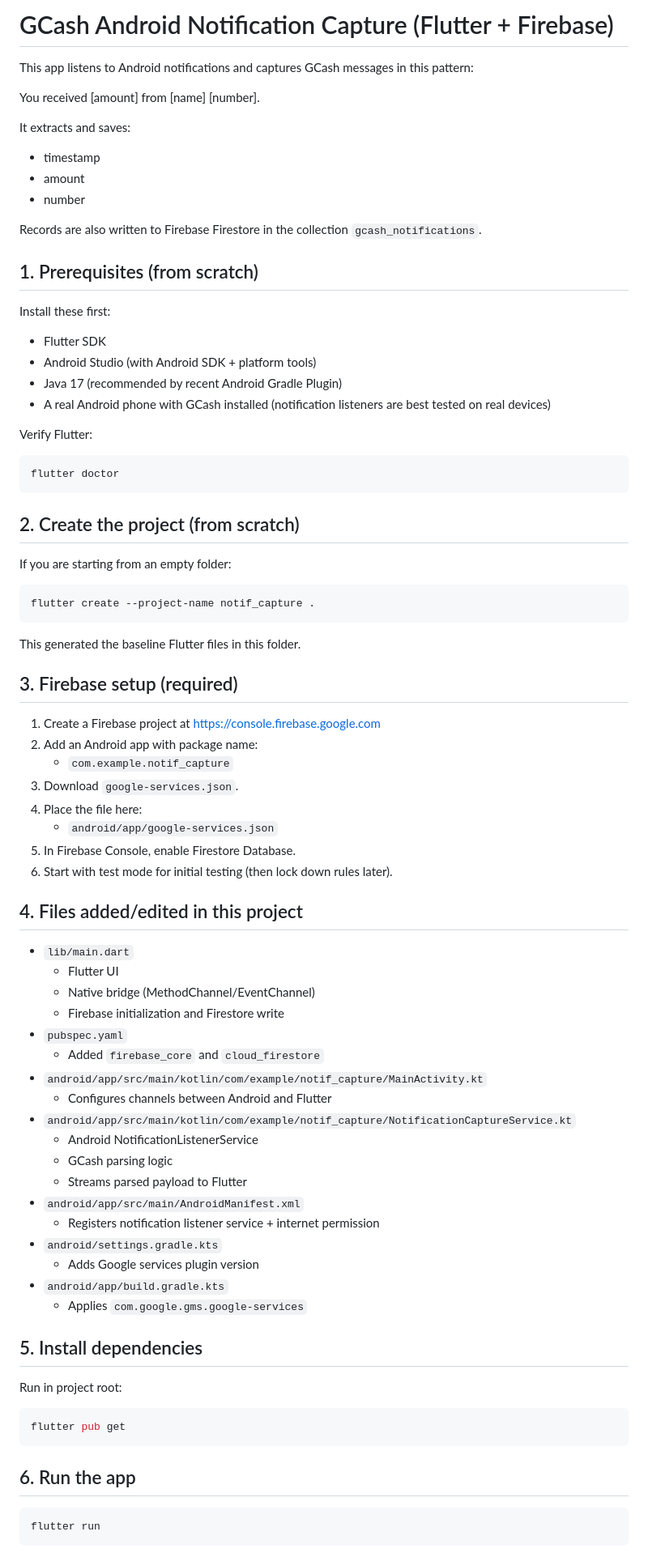
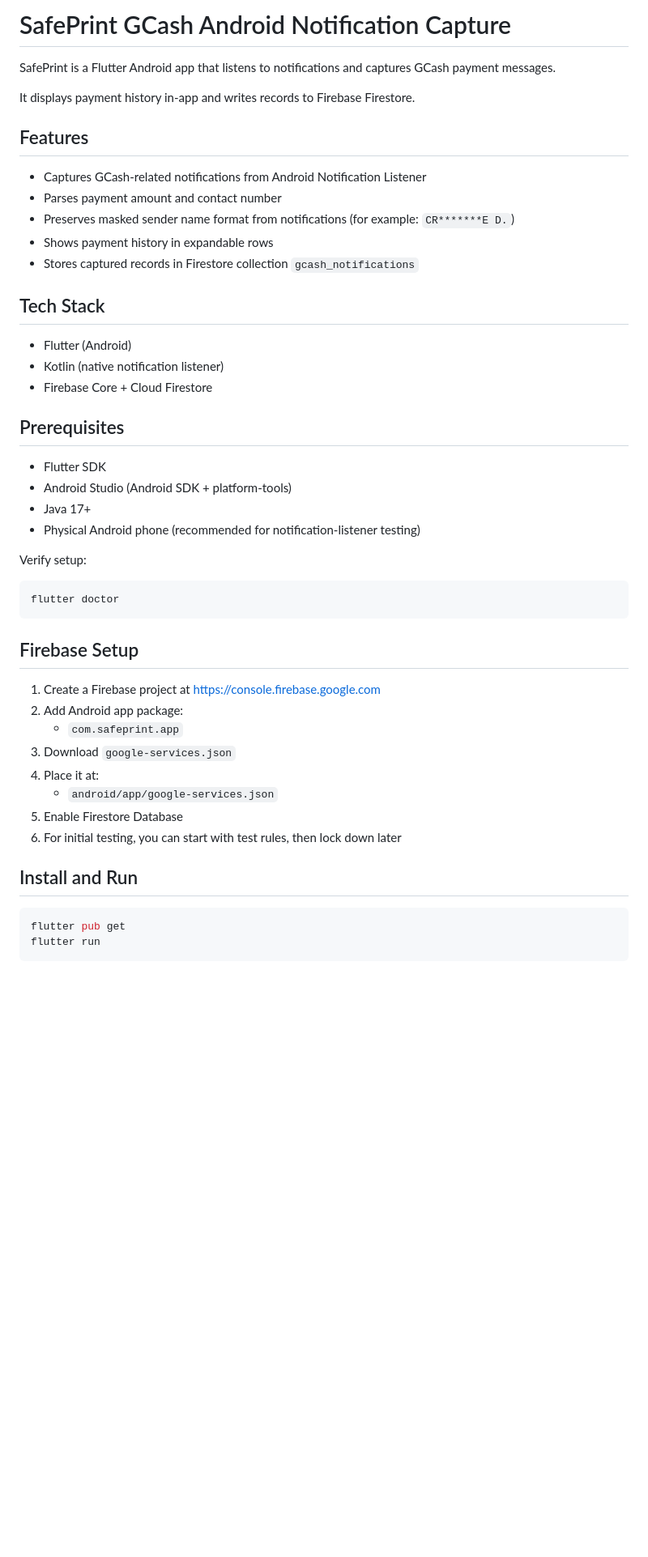
Before and after one commit to crystalineddd/safeprint-notif-capture, a Markdown page: README.md, the part around one of its changes. Shown at 81% size. Drawn GitHub-style; blank space fills up the shorter version.

````diff
--- a/README.md
+++ b/README.md
@@ -1,83 +1,51 @@
-# GCash Android Notification Capture (Flutter + Firebase)
+# SafePrint GCash Android Notification Capture
 
-This app listens to Android notifications and captures GCash messages in this pattern:
+SafePrint is a Flutter Android app that listens to notifications and captures GCash payment messages.
 
-You received [amount] from [name] [number].
+It displays payment history in-app and writes records to Firebase Firestore.
 
-It extracts and saves:
-- timestamp
-- amount
-- number
+## Features
 
-Records are also written to Firebase Firestore in the collection `gcash_notifications`.
+- Captures GCash-related notifications from Android Notification Listener
+- Parses payment amount and contact number
+- Preserves masked sender name format from notifications (for example: `CR*******E D.`)
+- Shows payment history in expandable rows
+- Stores captured records in Firestore collection `gcash_notifications`
 
-## 1. Prerequisites (from scratch)
+## Tech Stack
 
-Install these first:
+- Flutter (Android)
+- Kotlin (native notification listener)
+- Firebase Core + Cloud Firestore
+
+## Prerequisites
+
 - Flutter SDK
-- Android Studio (with Android SDK + platform tools)
-- Java 17 (recommended by recent Android Gradle Plugin)
-- A real Android phone with GCash installed (notification listeners are best tested on real devices)
+- Android Studio (Android SDK + platform-tools)
+- Java 17+
+- Physical Android phone (recommended for notification-listener testing)
 
-Verify Flutter:
+Verify setup:
 
 ```bash
 flutter doctor
 ```
 
-## 2. Create the project (from scratch)
-
-If you are starting from an empty folder:
-
-```bash
-flutter create --project-name notif_capture .
-```
-
-This generated the baseline Flutter files in this folder.
-
-## 3. Firebase setup (required)
+## Firebase Setup
 
 1. Create a Firebase project at https://console.firebase.google.com
-2. Add an Android app with package name:
-	 - `com.example.notif_capture`
-3. Download `google-services.json`.
-4. Place the file here:
-	 - `android/app/google-services.json`
-5. In Firebase Console, enable Firestore Database.
-6. Start with test mode for initial testing (then lock down rules later).
+2. Add Android app package:
+   - `com.safeprint.app`
+3. Download `google-services.json`
+4. Place it at:
+   - `android/app/google-services.json`
+5. Enable Firestore Database
+6. For initial testing, you can start with test rules, then lock down later
 
-## 4. Files added/edited in this project
-
-- `lib/main.dart`
-	- Flutter UI
-	- Native bridge (MethodChannel/EventChannel)
-	- Firebase initialization and Firestore write
-- `pubspec.yaml`
-	- Added `firebase_core` and `cloud_firestore`
-- `android/app/src/main/kotlin/com/example/notif_capture/MainActivity.kt`
-	- Configures channels between Android and Flutter
-- `android/app/src/main/kotlin/com/example/notif_capture/NotificationCaptureService.kt`
-	- Android NotificationListenerService
-	- GCash parsing logic
-	- Streams parsed payload to Flutter
-- `android/app/src/main/AndroidManifest.xml`
-	- Registers notification listener service + internet permission
-- `android/settings.gradle.kts`
-	- Adds Google services plugin version
-- `android/app/build.gradle.kts`
-	- Applies `com.google.gms.google-services`
-
-## 5. Install dependencies
-
-Run in project root:
+## Install and Run
 
 ```bash
 flutter pub get
-```
-
-## 6. Run the app
-
-```bash
 flutter run
 ```
 
````
Also changed, not shown: other parts of README.md (+55 -30 lines).
